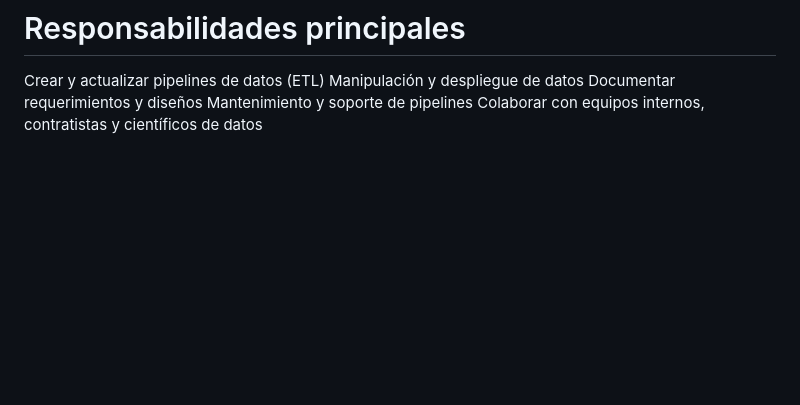
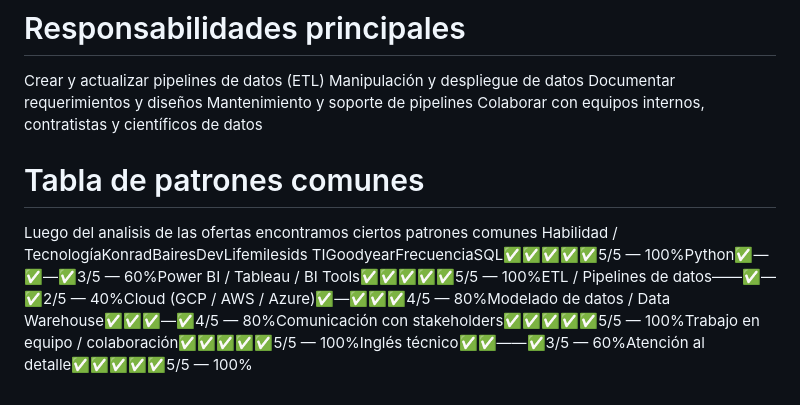
Before and after one commit to Josue20212/Progra-4-Actividad-1, a Markdown page: README.md, the part around the change. GitHub-like rendering; blank space fills up the shorter version.

Commit message:
Update README.md
Analisis de patrones

```diff
--- a/README.md
+++ b/README.md
@@ -197,3 +197,7 @@ Manipulación y despliegue de datos
 Documentar requerimientos y diseños
 Mantenimiento y soporte de pipelines
 Colaborar con equipos internos, contratistas y científicos de datos
+
+# Tabla de patrones comunes
+Luego del analisis de las ofertas encontramos ciertos patrones comunes
+Habilidad / TecnologíaKonradBairesDevLifemilesids TIGoodyearFrecuenciaSQL✅✅✅✅✅5/5 — 100%Python✅—✅—✅3/5 — 60%Power BI / Tableau / BI Tools✅✅✅✅✅5/5 — 100%ETL / Pipelines de datos——✅—✅2/5 — 40%Cloud (GCP / AWS / Azure)✅—✅✅✅4/5 — 80%Modelado de datos / Data Warehouse✅✅✅—✅4/5 — 80%Comunicación con stakeholders✅✅✅✅✅5/5 — 100%Trabajo en equipo / colaboración✅✅✅✅✅5/5 — 100%Inglés técnico✅✅——✅3/5 — 60%Atención al detalle✅✅✅✅✅5/5 — 100%
```
